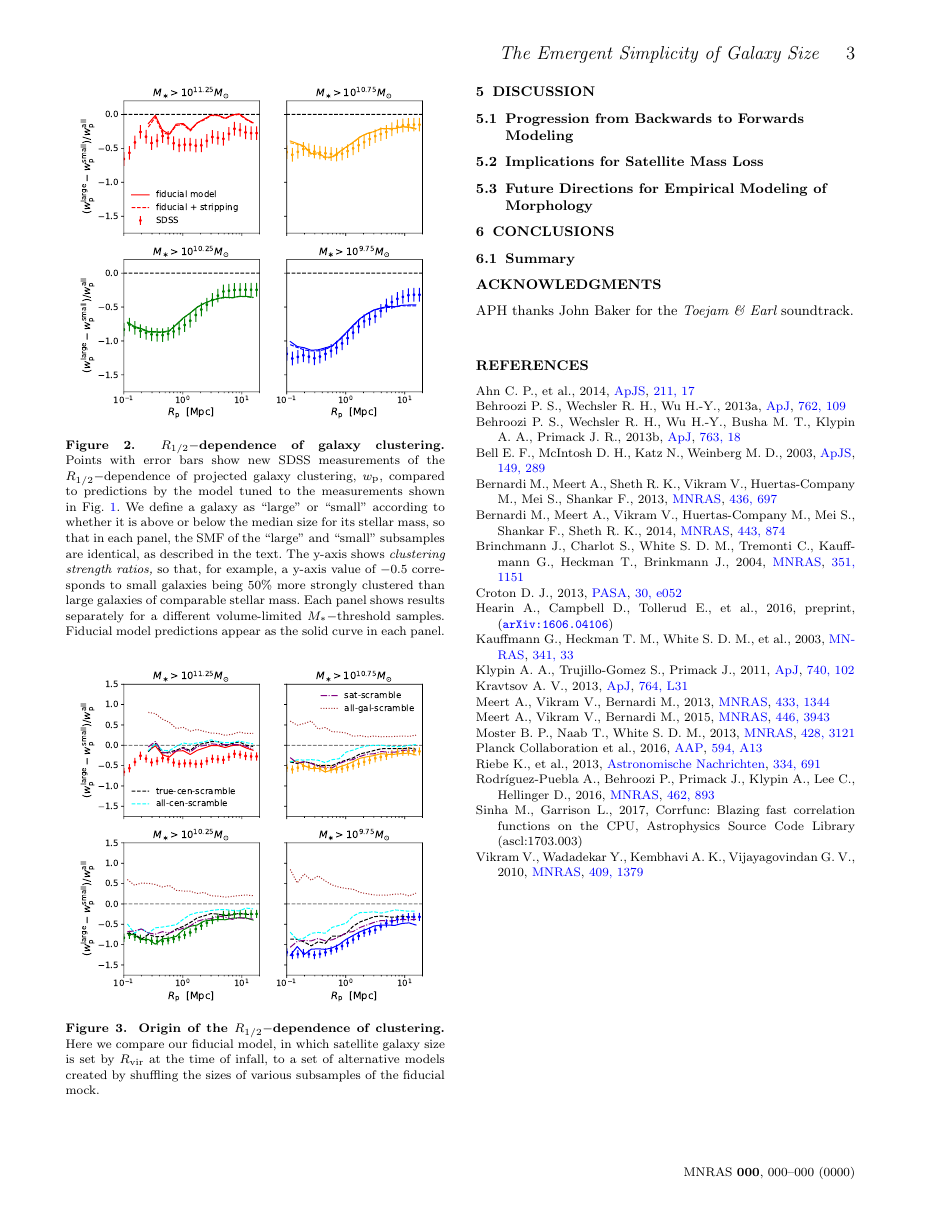
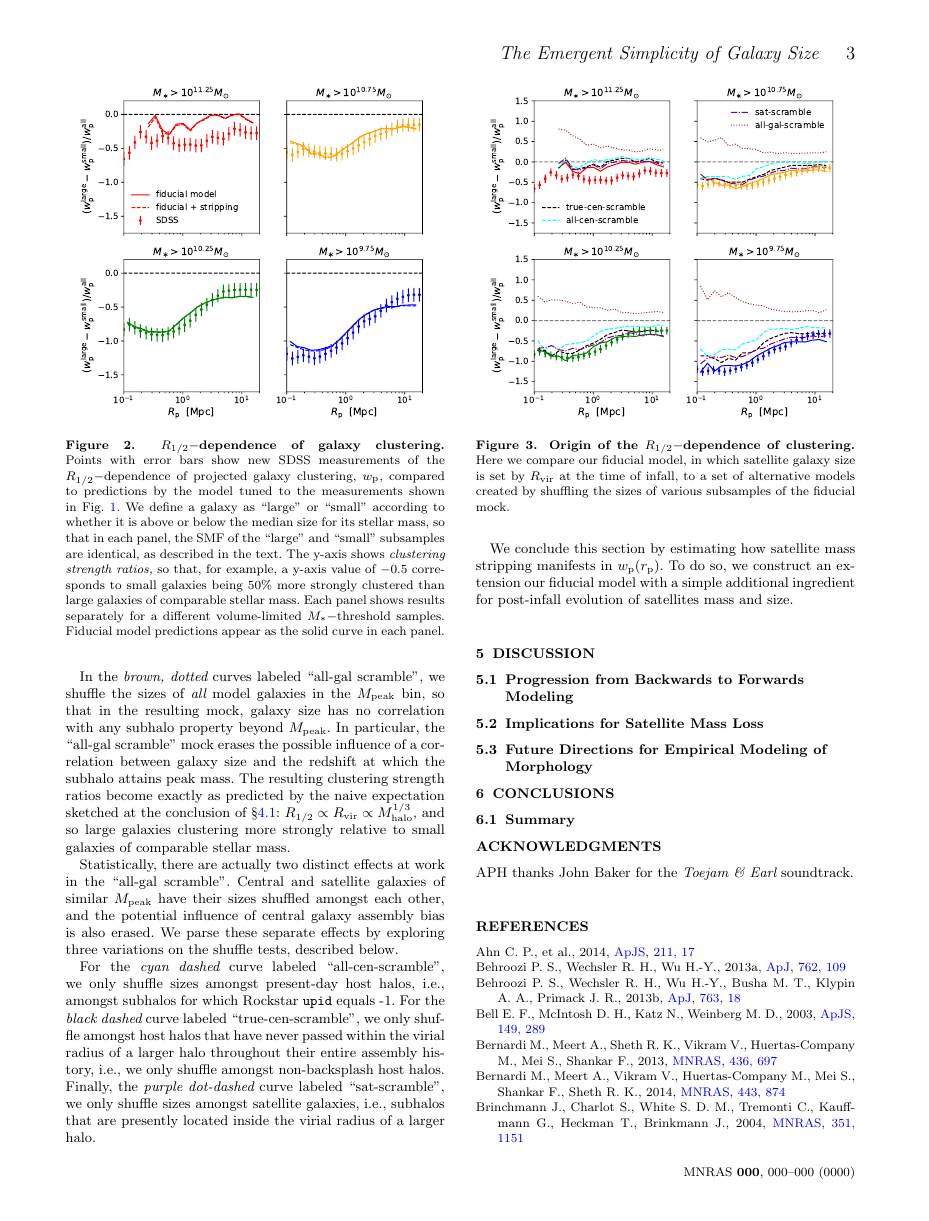
Before and after one commit to aphearin/galsize_models, a LaTeX paper (paper/galsize_paper.tex): page 3 of 3 before the commit and page 3 of 4 after it. Compiled offline with pdfLaTeX; an older LaTeX class or package is replaced by its successor; a missing bibliography style is replaced by a similar one.

Commit message:
Finished description of each curve in the shuffle test plot

```diff
--- a/paper/galsize_paper.tex
+++ b/paper/galsize_paper.tex
@@ -174,3 +177,8 @@ We can understand the origin of the shape of the clustering strength ratios show
+In the {\em brown, dotted} curves labeled ``all-gal scramble", we shuffle the sizes of {\em all} model galaxies in the $\mpeak$ bin, so that in the resulting mock, galaxy size has no correlation with any subhalo property beyond $\mpeak.$ In particular, the ``all-gal scramble" mock erases the possible influence of a correlation between galaxy size and the redshift at which the subhalo attains peak mass. The resulting clustering strength ratios become exactly as predicted by the naive expectation sketched at the conclusion of \S\ref{subsec:predictions}: $\rhalf\propto\rvir\propto\mhalo^{1/3},$ and so large galaxies clustering more strongly relative to small galaxies of comparable stellar mass.
+
+Statistically, there are actually two distinct effects at work in the ``all-gal scramble".  Central and satellite galaxies of similar $\mpeak$ have their sizes shuffled amongst each other, and the potential influence of central galaxy assembly bias is also erased. We parse these separate effects by exploring three variations on the shuffle tests, described below.
+
+For the {\em cyan dashed} curve labeled ``all-cen-scramble", we only shuffle sizes amongst present-day host halos, i.e., amongst subhalos for which Rockstar {\tt upid} equals -1. For the {\em black dashed} curve labeled ``true-cen-scramble", we only shuffle amongst host halos that have never passed within the virial radius of a larger halo throughout their entire assembly history, i.e., we only shuffle amongst non-backsplash host halos. Finally, the {\em purple dot-dashed} curve labeled ``sat-scramble", we only shuffle sizes amongst satellite galaxies, i.e., subhalos that are presently located inside the virial radius of a larger halo.
 
 % shown in Figure \ref{fig:shuffle}.
 
```
Also changed, not shown: paper/galsize_paper.pdf, paper/galsize_paper.tex (5 more changed lines).
